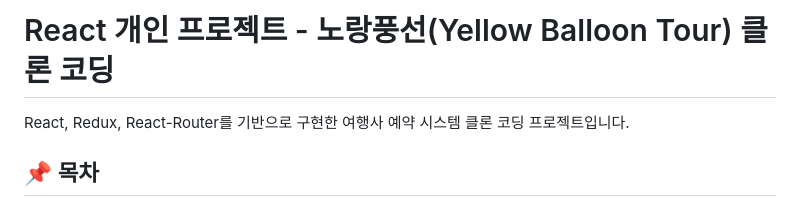
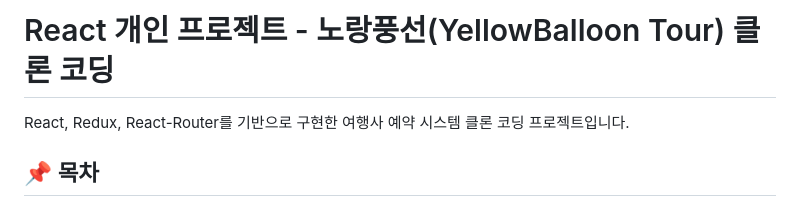
Before and after one commit to ponyo911/yellowballoontour, a Markdown page: README.md, the part around the change. Drawn GitHub-style.

Commit message:
Fix project name formatting in README

```diff
--- a/README.md
+++ b/README.md
@@ -1,4 +1,4 @@
-# React 개인 프로젝트 - 노랑풍선(Yellow Balloon Tour) 클론 코딩
+# React 개인 프로젝트 - 노랑풍선(YellowBalloon Tour) 클론 코딩
 
 React, Redux, React-Router를 기반으로 구현한 여행사 예약 시스템 클론 코딩 프로젝트입니다.
 
```
